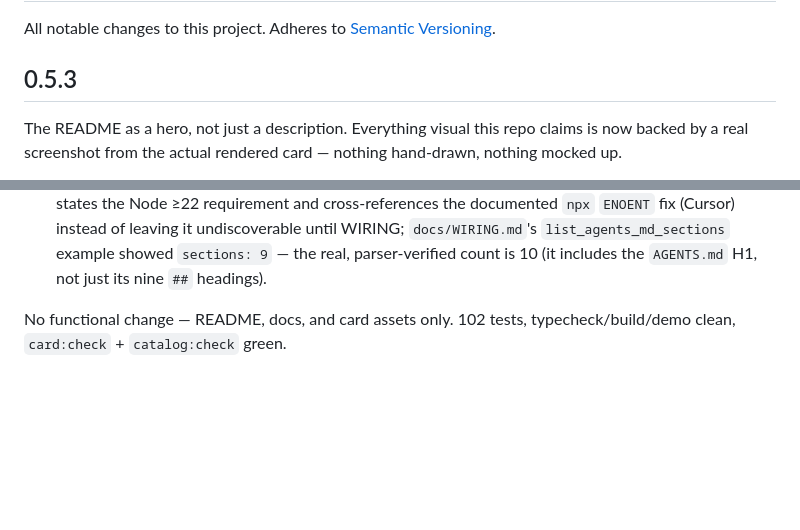
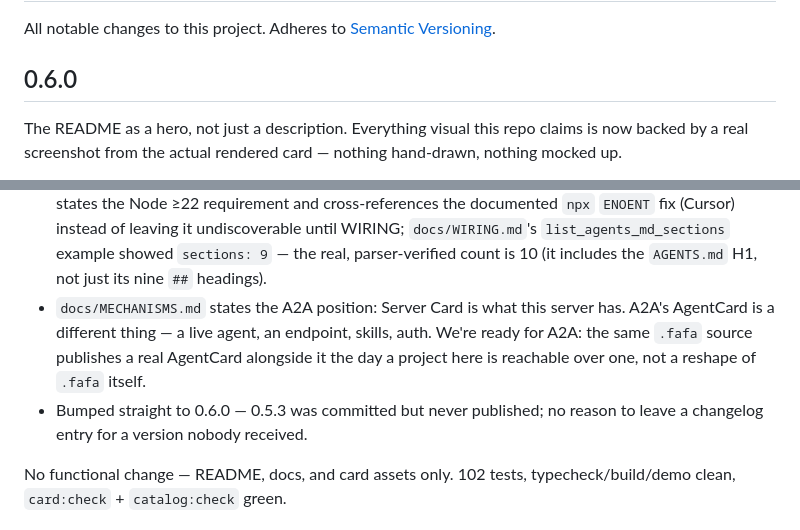
Before and after one commit to Wolfe-Jam/mcp-context-card, a Markdown page: CHANGELOG.md, 2 parts joined by grey strips. Rendered like a GitHub page; blank space fills up the shorter version.

```diff
--- a/CHANGELOG.md
+++ b/CHANGELOG.md
@@ -2,7 +2,7 @@
 
 All notable changes to this project. Adheres to [Semantic Versioning](https://semver.org).
 
-## 0.5.3
+## 0.6.0
 
 The README as a hero, not just a description. Everything visual this repo
 claims is now backed by a real screenshot from the actual rendered card —
@@ -35,6 +35,13 @@ nothing hand-drawn, nothing mocked up.
   until WIRING; `docs/WIRING.md`'s `list_agents_md_sections` example showed
   `sections: 9` — the real, parser-verified count is 10 (it includes the
   `AGENTS.md` H1, not just its nine `##` headings).
+- `docs/MECHANISMS.md` states the A2A position: Server Card is what this
+  server has. A2A's AgentCard is a different thing — a live agent, an
+  endpoint, skills, auth. We're ready for A2A: the same `.fafa` source
+  publishes a real AgentCard alongside it the day a project here is
+  reachable over one, not a reshape of `.fafa` itself.
+- Bumped straight to 0.6.0 — 0.5.3 was committed but never published;
+  no reason to leave a changelog entry for a version nobody received.
 
 No functional change — README, docs, and card assets only. 102 tests,
 typecheck/build/demo clean, `card:check` + `catalog:check` green.
```
Also changed, not shown: docs/MECHANISMS.md (+1 -1 lines), examples/README.md (+1 -1 lines), docs/img/card-dark.png, docs/img/card-identity.png, docs/img/card-light.png, 10 other files.
